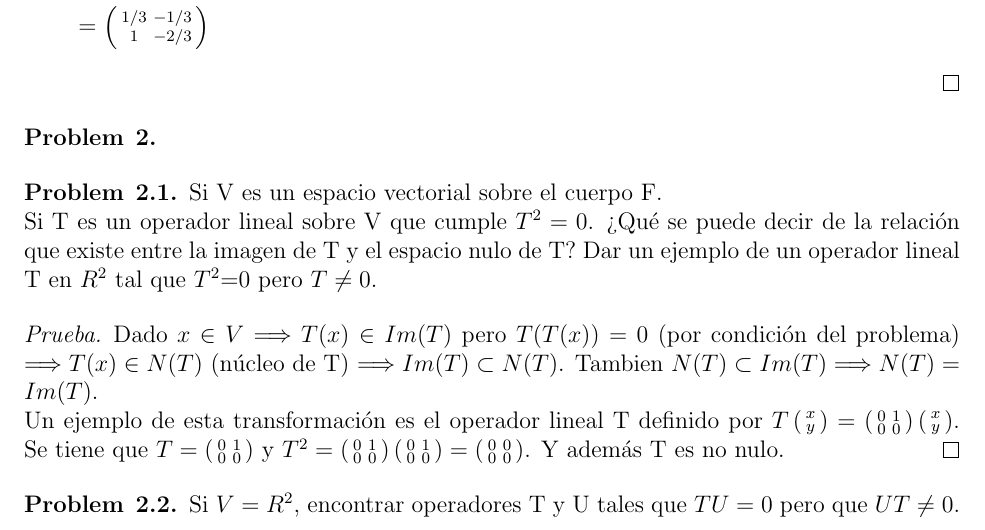
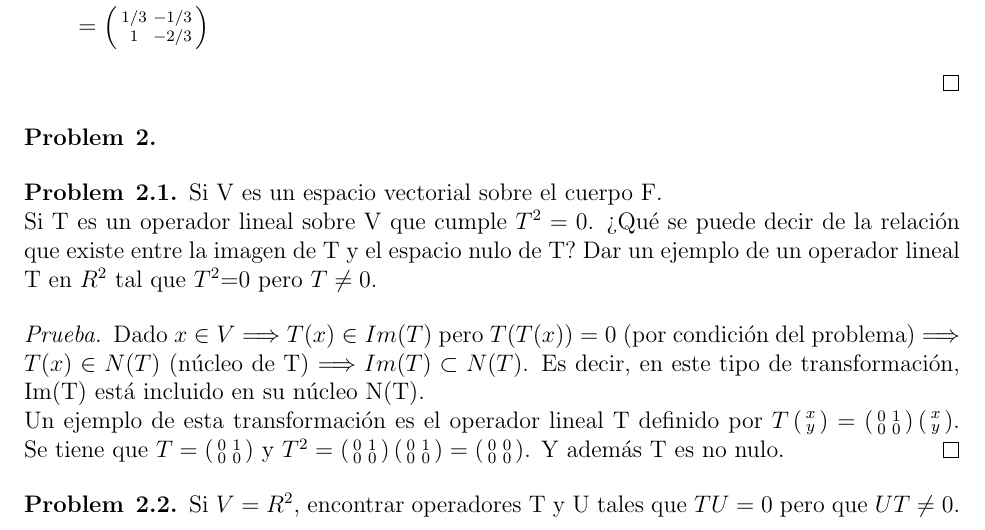
Before and after one commit to pmendozav/ucsp, a LaTeX document (matematica/mate.tex): part of page 2 of 8, cut so that both start at the same text. Compiled offline with pdfLaTeX.

Commit message:
correcion

```diff
--- a/matematica/mate.tex
+++ b/matematica/mate.tex
@@ -170,7 +170,7 @@ Si T es un operador lineal sobre V que cumple $T^{2}=0$. ¿Qué se puede decir d
 \end{problem}
 
 \begin{proof}[Prueba]
-Dado $x \in V \Longrightarrow T(x) \in Im(T)$ pero $T(T(x))= 0$ (por condición del problema) $\Longrightarrow T(x) \in N(T)$ (núcleo de T) $\Longrightarrow Im(T) \subset N(T)$. Tambien $N(T) \subset Im(T) \Longrightarrow N(T) = Im(T)$. \\
+Dado $x \in V \Longrightarrow T(x) \in Im(T)$ pero $T(T(x))= 0$ (por condición del problema) $\Longrightarrow T(x) \in N(T)$ (núcleo de T) $\Longrightarrow Im(T) \subset N(T)$. Es decir, en este tipo de transformación, Im(T) está incluido en su núcleo N(T).\\
 Un ejemplo de esta transformación es el operador lineal T definido por $T\begin{xmat}x \\y\end{xmat} = \begin{xmat}0 & 1\\0 & 0\end{xmat}\begin{xmat}x \\y\end{xmat}$. Se tiene que $T=\begin{xmat}0 & 1\\0 & 0\end{xmat}$ y $T^{2}=\begin{xmat}0 & 1\\0 & 0\end{xmat}\begin{xmat}0 & 1\\0 & 0\end{xmat}=\begin{xmat}0 & 0\\0 & 0\end{xmat}$. Y además T es no nulo.
 \end{proof}
 
```
Also changed, not shown: matematica/mate.pdf, 2 other files.
